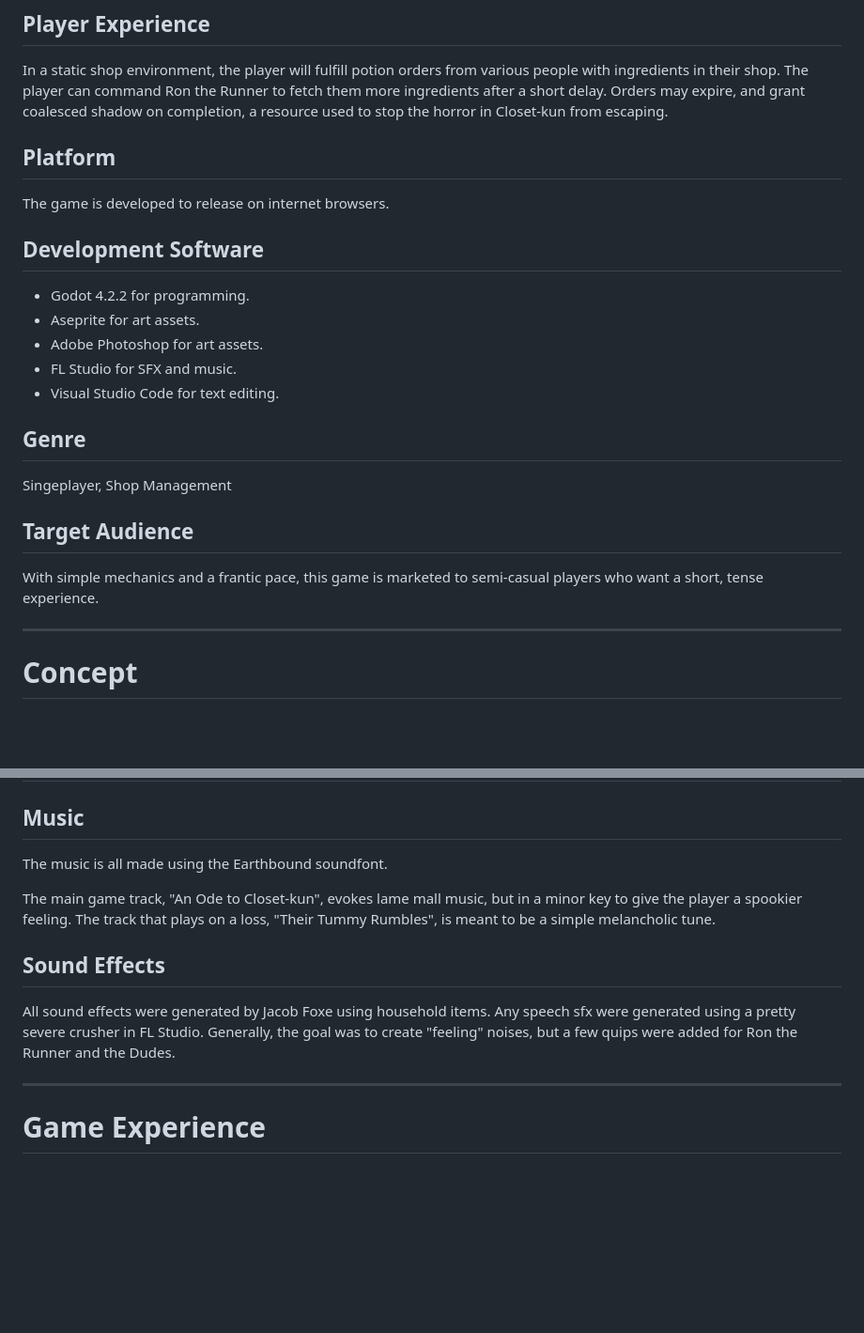
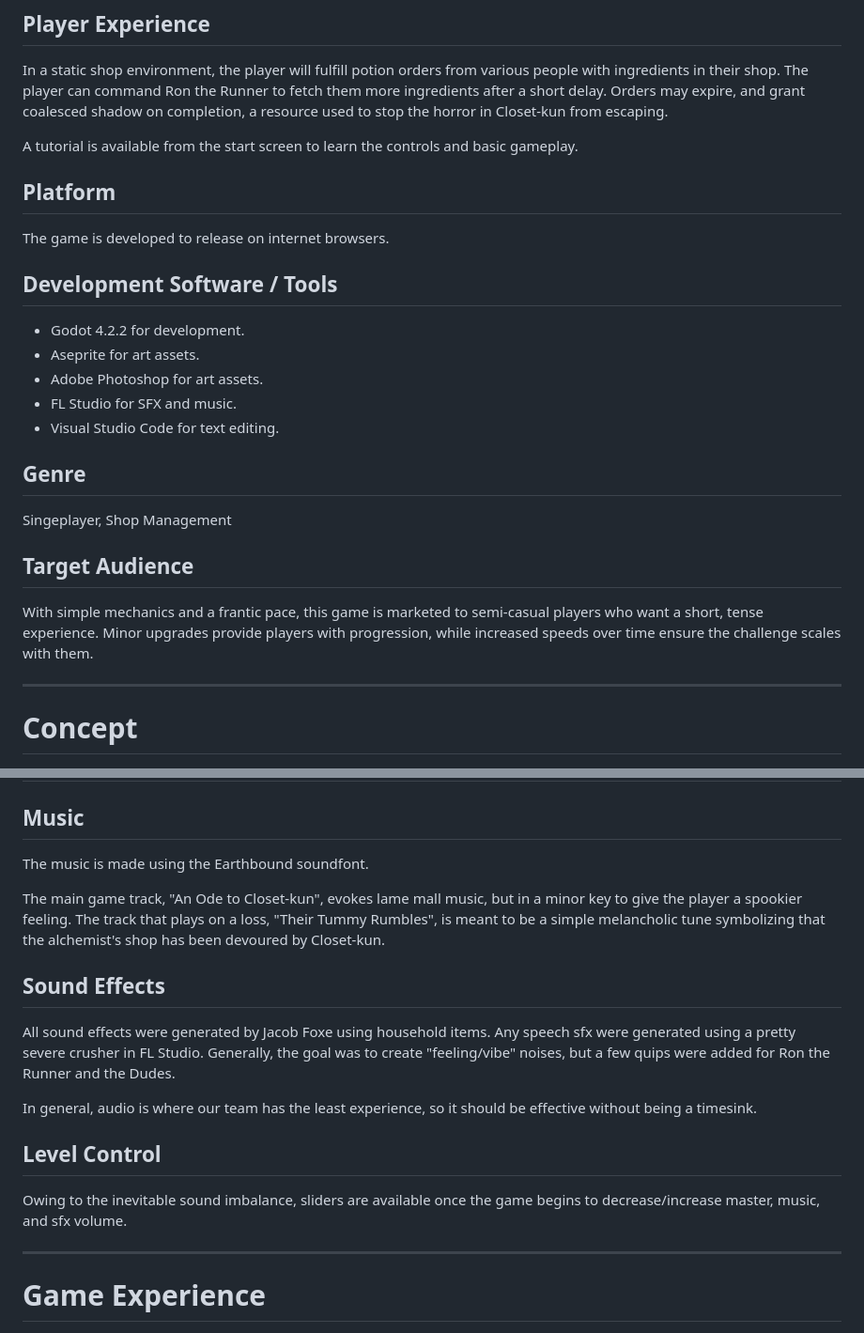
Before and after one commit to Seravat-Press/Feeding-Closet-kun, a Markdown page: design.md, 2 parts joined by grey strips. Shown at 94% size. GitHub-like rendering; blank space fills up the shorter version.

```diff
--- a/design.md
+++ b/design.md
@@ -21,13 +22,15 @@ The main inspiration for this game is cooking games like Papa's Pizzeria and Ove
 
 In a static shop environment, the player will fulfill potion orders from various people with ingredients in their shop. The player can command Ron the Runner to fetch them more ingredients after a short delay. Orders may expire, and grant coalesced shadow on completion, a resource used to stop the horror in Closet-kun from escaping.
 
+A tutorial is available from the start screen to learn the controls and basic gameplay.
+
 ## Platform
 
 The game is developed to release on internet browsers.
 
-## Development Software
+## Development Software / Tools
 
-- Godot 4.2.2 for programming.
+- Godot 4.2.2 for development.
 - Aseprite for art assets.
 - Adobe Photoshop for art assets.
 - FL Studio for SFX and music.
@@ -39,7 +42,7 @@ Singeplayer, Shop Management
 
 ## Target Audience
 
-With simple mechanics and a frantic pace, this game is marketed to semi-casual players who want a short, tense experience.
+With simple mechanics and a frantic pace, this game is marketed to semi-casual players who want a short, tense experience. Minor upgrades provide players with progression, while increased speeds over time ensure the challenge scales with them.
 
 ---
 
@@ -79,13 +82,19 @@ The assets themselves are intentionally sloppily-made, lending an almost Microso
 
 ## Music
 
-The music is all made using the Earthbound soundfont.
+The music is made using the Earthbound soundfont.
 
-The main game track, "An Ode to Closet-kun", evokes lame mall music, but in a minor key to give the player a spookier feeling. The track that plays on a loss, "Their Tummy Rumbles", is meant to be a simple melancholic tune.
+The main game track, "An Ode to Closet-kun", evokes lame mall music, but in a minor key to give the player a spookier feeling. The track that plays on a loss, "Their Tummy Rumbles", is meant to be a simple melancholic tune symbolizing that the alchemist's shop has been devoured by Closet-kun.
 
 ## Sound Effects
 
-All sound effects were generated by Jacob Foxe using household items. Any speech sfx were generated using a pretty severe crusher in FL Studio. Generally, the goal was to create "feeling" noises, but a few quips were added for Ron the Runner and the Dudes.
+All sound effects were generated by Jacob Foxe using household items. Any speech sfx were generated using a pretty severe crusher in FL Studio. Generally, the goal was to create "feeling/vibe" noises, but a few quips were added for Ron the Runner and the Dudes.
+
+In general, audio is where our team has the least experience, so it should be effective without being a timesink.
+
+## Level Control
+
+Owing to the inevitable sound imbalance, sliders are available once the game begins to decrease/increase master, music, and sfx volume.
 
 ---
 
```
Also changed, not shown: other parts of design.md (+58 -0 lines).
